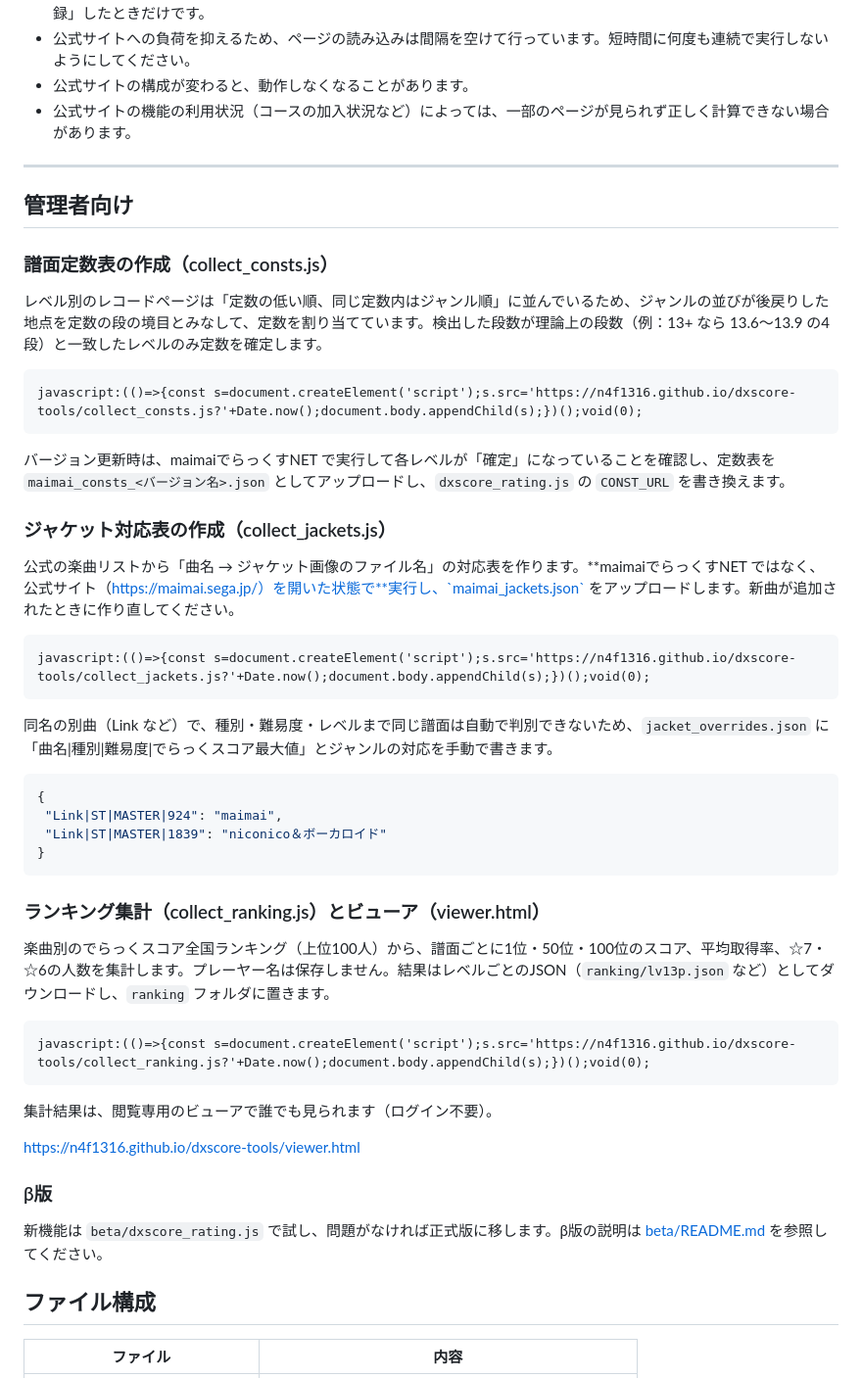
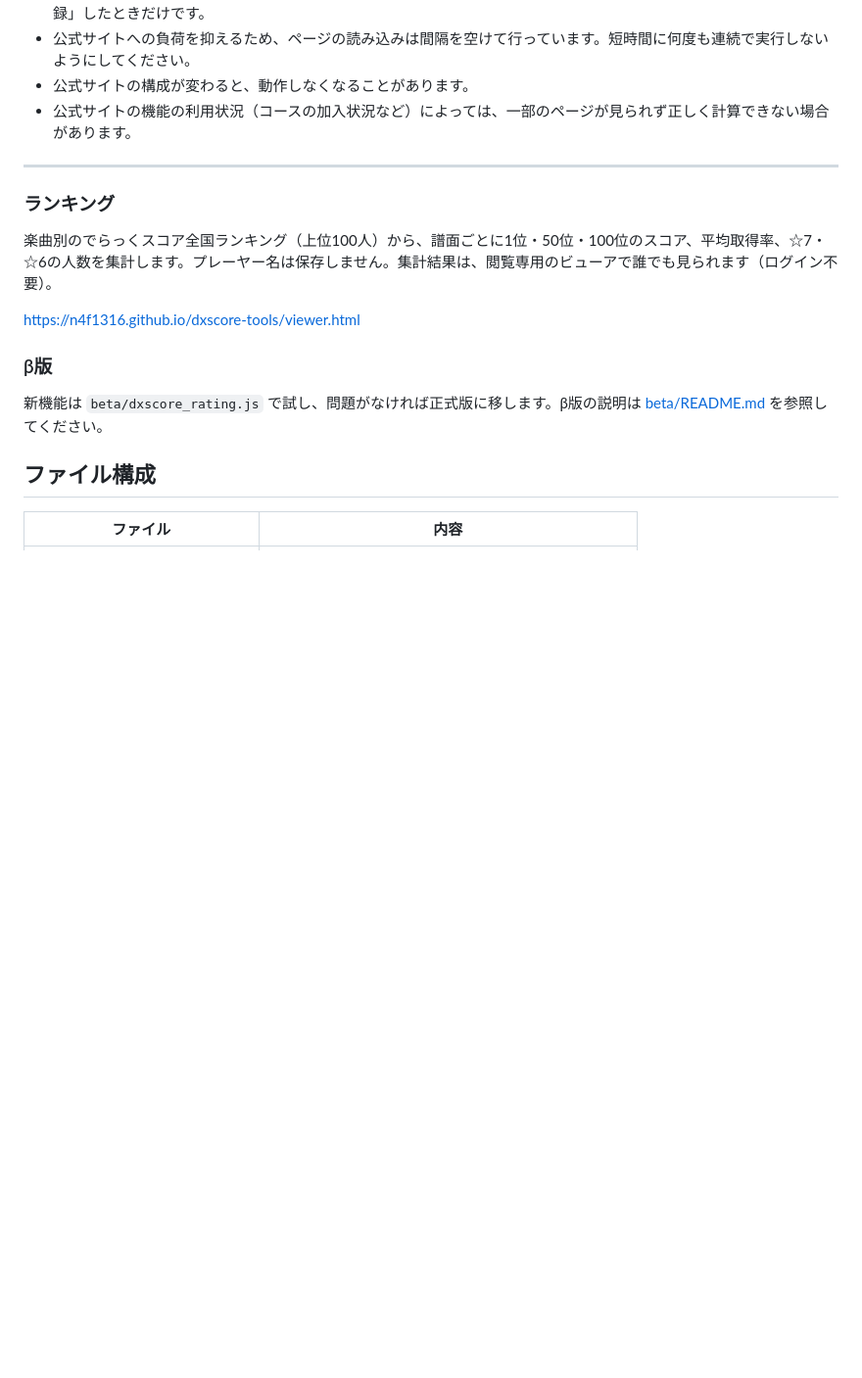
Before and after one commit to n4f1316/dxscore-tools, a Markdown page: README.md, the part around the change. Shown at 98% size. Drawn GitHub-style; blank space fills up the shorter version.

````diff
--- a/README.md
+++ b/README.md
@@ -121,44 +121,8 @@ javascript:(()=>{const s=document.createElement('script');s.src='https://n4f1316
 
 ---
 
-## 管理者向け
-
-### 譜面定数表の作成（collect_consts.js）
-
-レベル別のレコードページは「定数の低い順、同じ定数内はジャンル順」に並んでいるため、ジャンルの並びが後戻りした地点を定数の段の境目とみなして、定数を割り当てています。検出した段数が理論上の段数（例：13+ なら 13.6〜13.9 の4段）と一致したレベルのみ定数を確定します。
-
-```
-javascript:(()=>{const s=document.createElement('script');s.src='https://n4f1316.github.io/dxscore-tools/collect_consts.js?'+Date.now();document.body.appendChild(s);})();void(0);
-```
-
-バージョン更新時は、maimaiでらっくすNET で実行して各レベルが「確定」になっていることを確認し、定数表を `maimai_consts_<バージョン名>.json` としてアップロードし、`dxscore_rating.js` の `CONST_URL` を書き換えます。
-
-### ジャケット対応表の作成（collect_jackets.js）
-
-公式の楽曲リストから「曲名 → ジャケット画像のファイル名」の対応表を作ります。**maimaiでらっくすNET ではなく、公式サイト（https://maimai.sega.jp/）を開いた状態で**実行し、`maimai_jackets.json` をアップロードします。新曲が追加されたときに作り直してください。
-
-```
-javascript:(()=>{const s=document.createElement('script');s.src='https://n4f1316.github.io/dxscore-tools/collect_jackets.js?'+Date.now();document.body.appendChild(s);})();void(0);
-```
-
-同名の別曲（Link など）で、種別・難易度・レベルまで同じ譜面は自動で判別できないため、`jacket_overrides.json` に「曲名|種別|難易度|でらっくスコア最大値」とジャンルの対応を手動で書きます。
-
-```json
-{
- "Link|ST|MASTER|924": "maimai",
- "Link|ST|MASTER|1839": "niconico＆ボーカロイド"
-}
-```
-
-### ランキング集計（collect_ranking.js）とビューア（viewer.html）
-
-楽曲別のでらっくスコア全国ランキング（上位100人）から、譜面ごとに1位・50位・100位のスコア、平均取得率、☆7・☆6の人数を集計します。プレーヤー名は保存しません。結果はレベルごとのJSON（`ranking/lv13p.json` など）としてダウンロードし、`ranking` フォルダに置きます。
-
-```
-javascript:(()=>{const s=document.createElement('script');s.src='https://n4f1316.github.io/dxscore-tools/collect_ranking.js?'+Date.now();document.body.appendChild(s);})();void(0);
-```
-
-集計結果は、閲覧専用のビューアで誰でも見られます（ログイン不要）。
+### ランキング
+楽曲別のでらっくスコア全国ランキング（上位100人）から、譜面ごとに1位・50位・100位のスコア、平均取得率、☆7・☆6の人数を集計します。プレーヤー名は保存しません。集計結果は、閲覧専用のビューアで誰でも見られます（ログイン不要）。
 
 https://n4f1316.github.io/dxscore-tools/viewer.html
 
````
